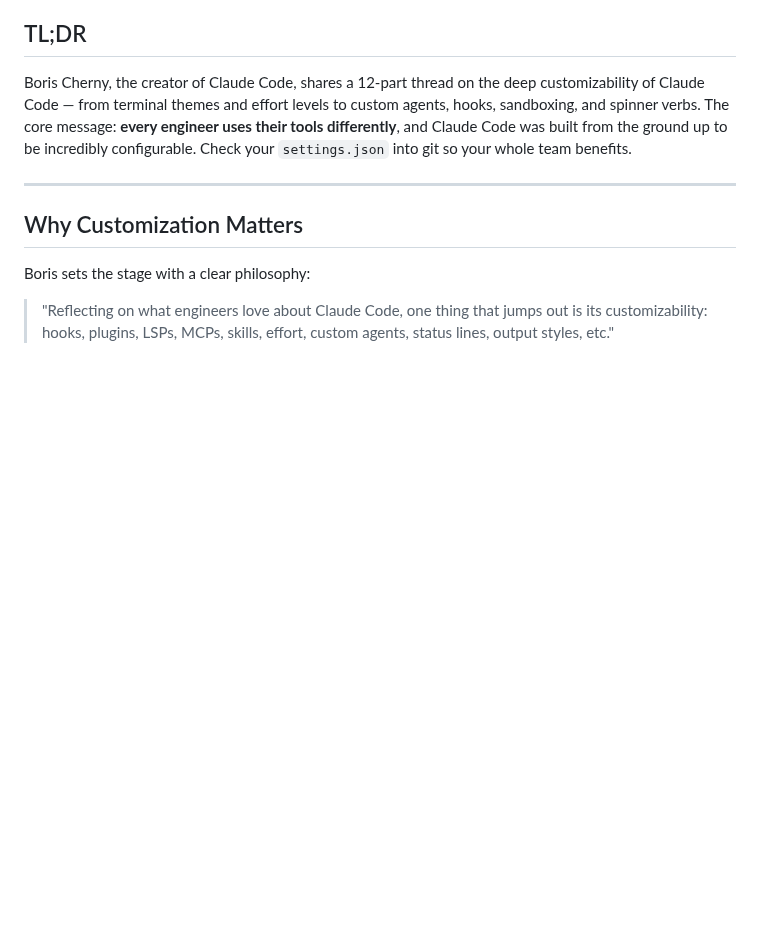
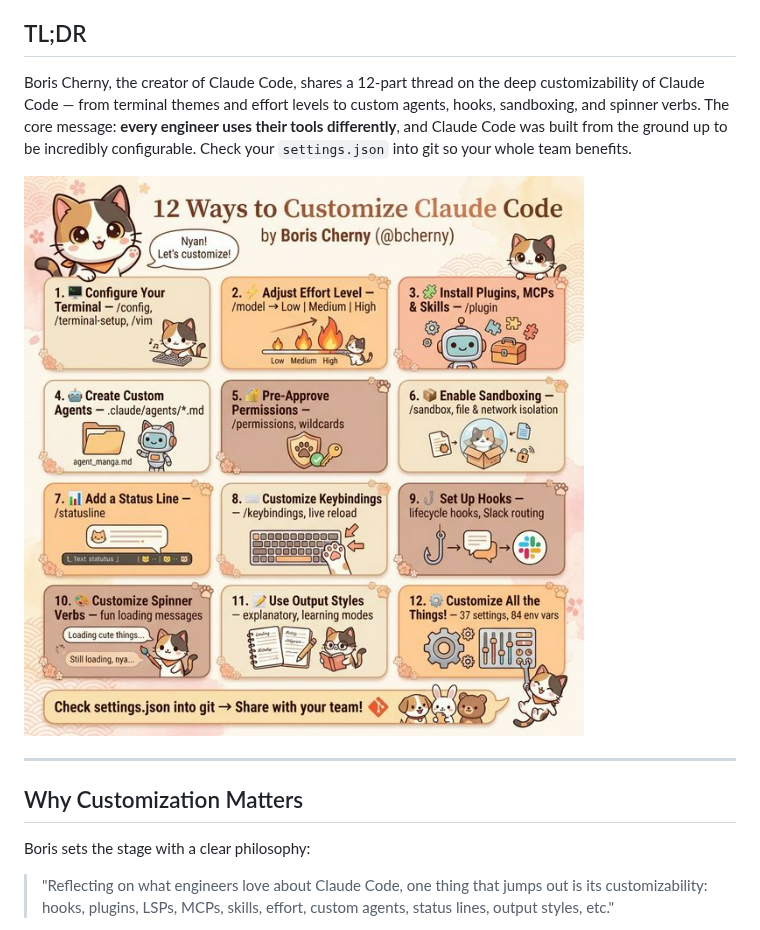
Before and after one commit to snowan/kuma-blog, a Markdown page: AI-blogs/boris-cherny-customize-claude-code.md, the part around the change. Rendered like a GitHub page; pictures changed too: AI-blogs/resources/cc-customization-infographic.png (added); blank space fills up the shorter version.

Commit message:
Add calico anime infographic to blog post
Move infographic to resources/ and embed in boris-cherny-customize-claude-code.md

```diff
--- a/AI-blogs/boris-cherny-customize-claude-code.md
+++ b/AI-blogs/boris-cherny-customize-claude-code.md
@@ -8,6 +8,8 @@
 
 ## TL;DR
 Boris Cherny, the creator of Claude Code, shares a 12-part thread on the deep customizability of Claude Code — from terminal themes and effort levels to custom agents, hooks, sandboxing, and spinner verbs. The core message: **every engineer uses their tools differently**, and Claude Code was built from the ground up to be incredibly configurable. Check your `settings.json` into git so your whole team benefits.
+
+![12 Ways to Customize Claude Code — Infographic](./resources/cc-customization-infographic.png)
 
 ---
 
```
